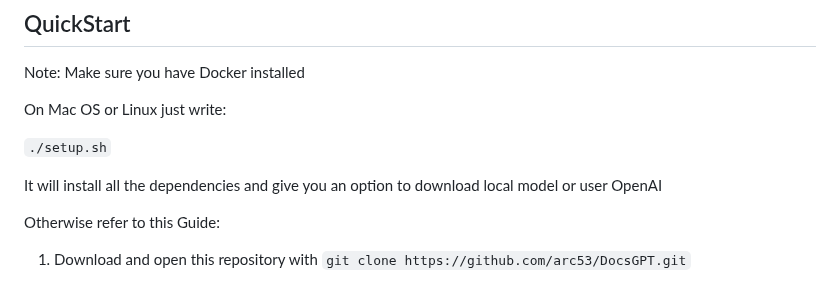
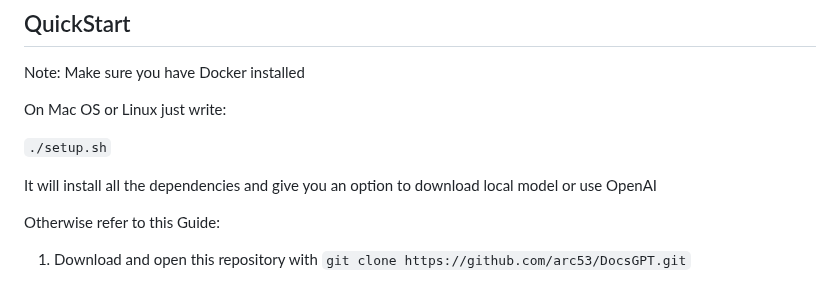
Before and after one commit to Cloude-Labs/DocsGPT, a Markdown page: README.md, the part around the change. Drawn GitHub-style.

```diff
--- a/README.md
+++ b/README.md
@@ -84,7 +84,7 @@ On Mac OS or Linux just write:
 
 `./setup.sh`
 
-It will install all the dependencies and give you an option to download local model or user OpenAI
+It will install all the dependencies and give you an option to download local model or use OpenAI
 
 Otherwise refer to this Guide:
 
```
